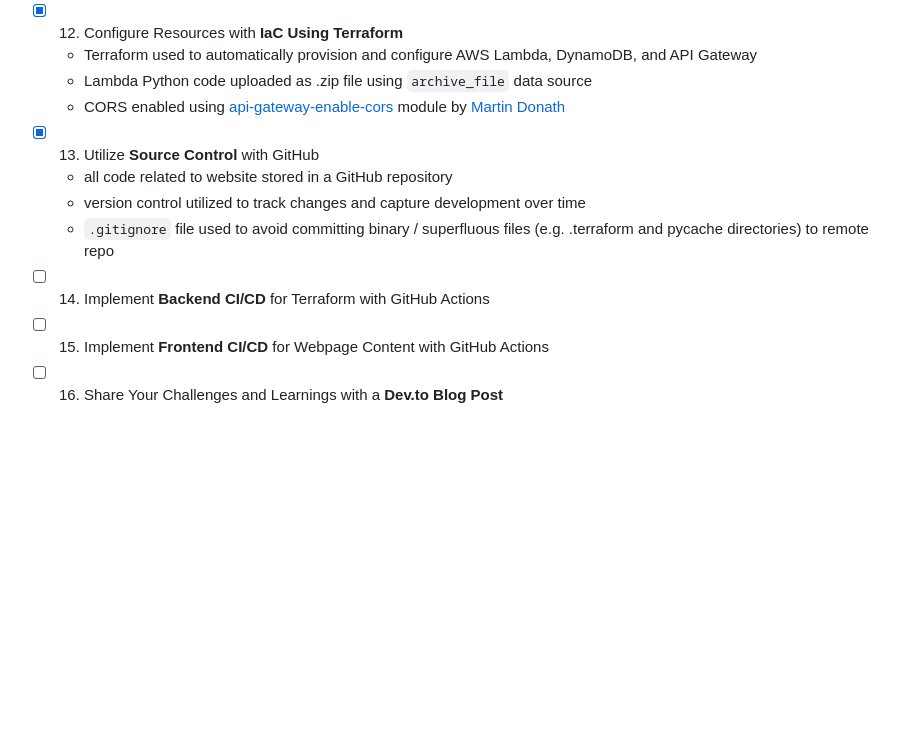
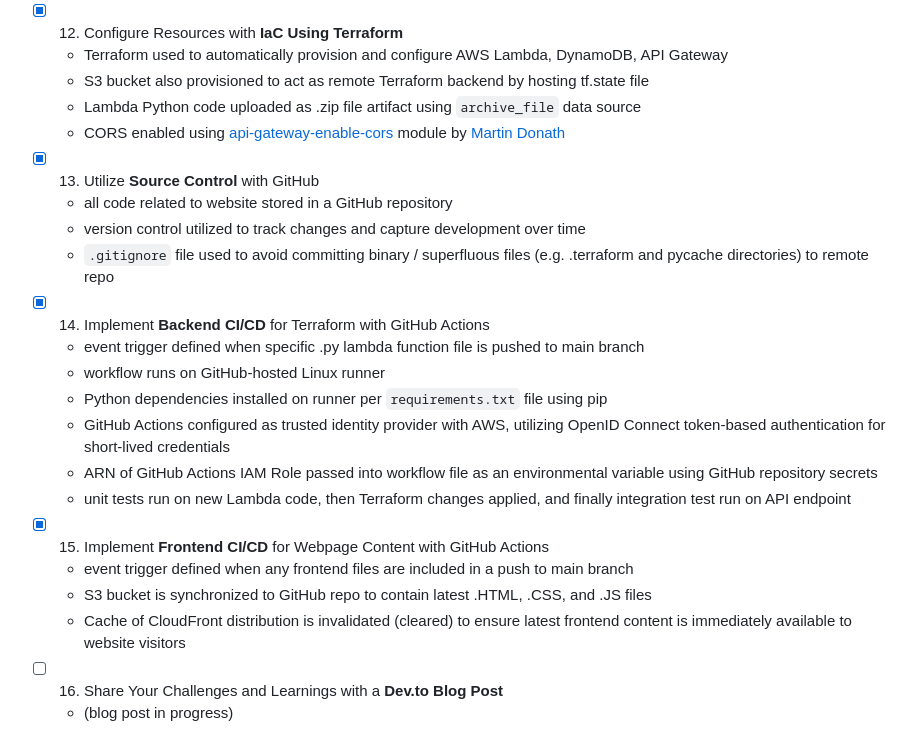
Before and after one commit to williamlewis/cloud-resume-challenge, a Markdown page: README.md, the part around the change. GitHub-like rendering; blank space fills up the shorter version.

Commit message:
Include comments for steps 14-15

```diff
--- a/README.md
+++ b/README.md
@@ -53,8 +53,9 @@ Repo to track progress and document the outcome of my Cloud Resume Challenge pro
     - requests module used to make calls to API URL endpoint
 
 - [x] 12. Configure Resources with **IaC Using Terraform**
-    - Terraform used to automatically provision and configure AWS Lambda, DynamoDB, and API Gateway
-    - Lambda Python code uploaded as .zip file using `archive_file` data source
+    - Terraform used to automatically provision and configure AWS Lambda, DynamoDB, API Gateway
+    - S3 bucket also provisioned to act as remote Terraform backend by hosting tf.state file
+    - Lambda Python code uploaded as .zip file artifact using `archive_file` data source
     - CORS enabled using [api-gateway-enable-cors](https://registry.terraform.io/modules/squidfunk/api-gateway-enable-cors/aws/latest) module by [Martin Donath]((https://github.com/squidfunk/terraform-aws-api-gateway-enable-cors))
 
 - [x] 13. Utilize **Source Control** with GitHub
@@ -62,8 +63,18 @@ Repo to track progress and document the outcome of my Cloud Resume Challenge pro
     - version control utilized to track changes and capture development over time
     - `.gitignore` file used to avoid committing binary / superfluous files (e.g. .terraform and pycache directories) to remote repo
 
-- [ ] 14. Implement **Backend CI/CD** for Terraform with GitHub Actions
+- [x] 14. Implement **Backend CI/CD** for Terraform with GitHub Actions
+    - event trigger defined when specific .py lambda function file is pushed to main branch
+    - workflow runs on GitHub-hosted Linux runner
+    - Python dependencies installed on runner per `requirements.txt` file using pip
+    - GitHub Actions configured as trusted identity provider with AWS, utilizing OpenID Connect token-based authentication for short-lived credentials
+    - ARN of GitHub Actions IAM Role passed into workflow file as an environmental variable using GitHub repository secrets
+    - unit tests run on new Lambda code, then Terraform changes applied, and finally integration test run on API endpoint
 
-- [ ] 15. Implement **Frontend CI/CD** for Webpage Content with GitHub Actions
+- [x] 15. Implement **Frontend CI/CD** for Webpage Content with GitHub Actions
+    - event trigger defined when any frontend files are included in a push to main branch
+    - S3 bucket is synchronized to GitHub repo to contain latest .HTML, .CSS, and .JS files
+    - Cache of CloudFront distribution is invalidated (cleared) to ensure latest frontend content is immediately available to website visitors
 
 - [ ] 16. Share Your Challenges and Learnings with a **Dev.to Blog Post**
+    - (blog post in progress)
```
